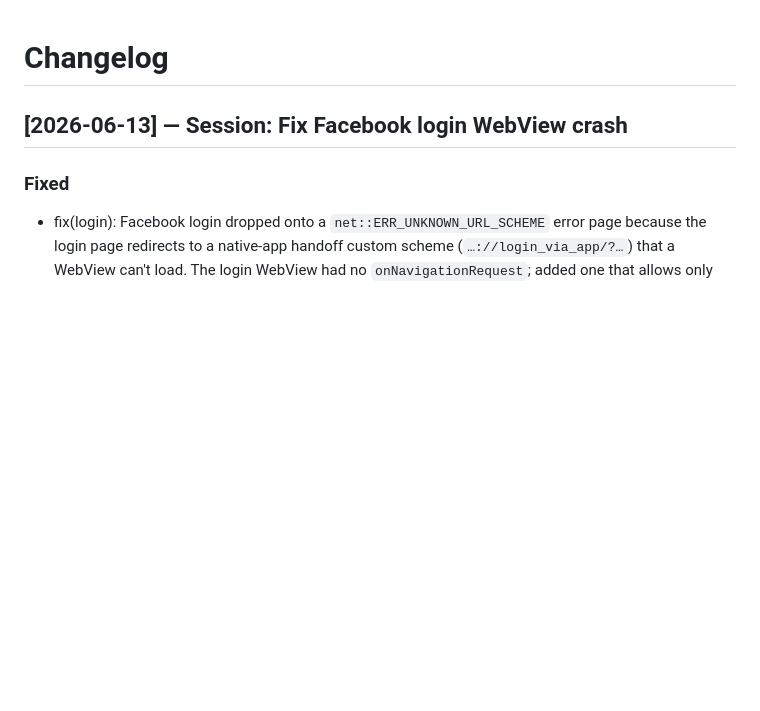
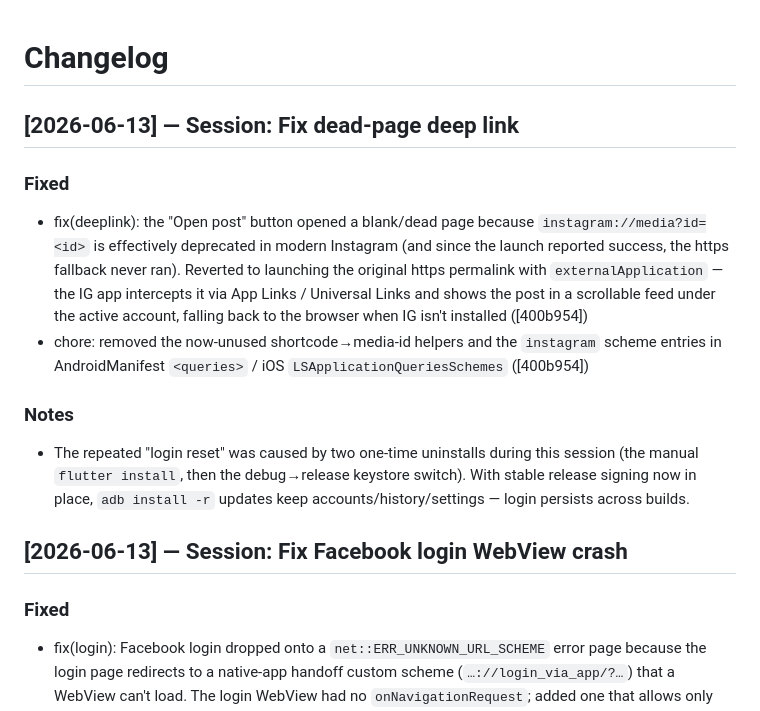
Before and after one commit to daveli07098/ig-image-downloader, a Markdown page: CHANGELOG.md, the part around the change. Drawn GitHub-style; blank space fills up the shorter version.

Commit message:
docs: update CHANGELOG for dead-page deep link fix (400b954)
Co-Authored-By: Claude Opus 4.8 (1M context) <noreply@anthropic.com>

```diff
--- a/CHANGELOG.md
+++ b/CHANGELOG.md
@@ -1,4 +1,13 @@
 # Changelog
+
+## [2026-06-13] — Session: Fix dead-page deep link
+
+### Fixed
+- fix(deeplink): the "Open post" button opened a blank/dead page because `instagram://media?id=<id>` is effectively deprecated in modern Instagram (and since the launch reported success, the https fallback never ran). Reverted to launching the original https permalink with `externalApplication` — the IG app intercepts it via App Links / Universal Links and shows the post in a scrollable feed under the active account, falling back to the browser when IG isn't installed ([400b954])
+- chore: removed the now-unused shortcode→media-id helpers and the `instagram` scheme entries in AndroidManifest `<queries>` / iOS `LSApplicationQueriesSchemes` ([400b954])
+
+### Notes
+- The repeated "login reset" was caused by two one-time uninstalls during this session (the manual `flutter install`, then the debug→release keystore switch). With stable release signing now in place, `adb install -r` updates keep accounts/history/settings — login persists across builds.
 
 ## [2026-06-13] — Session: Fix Facebook login WebView crash
 
```
